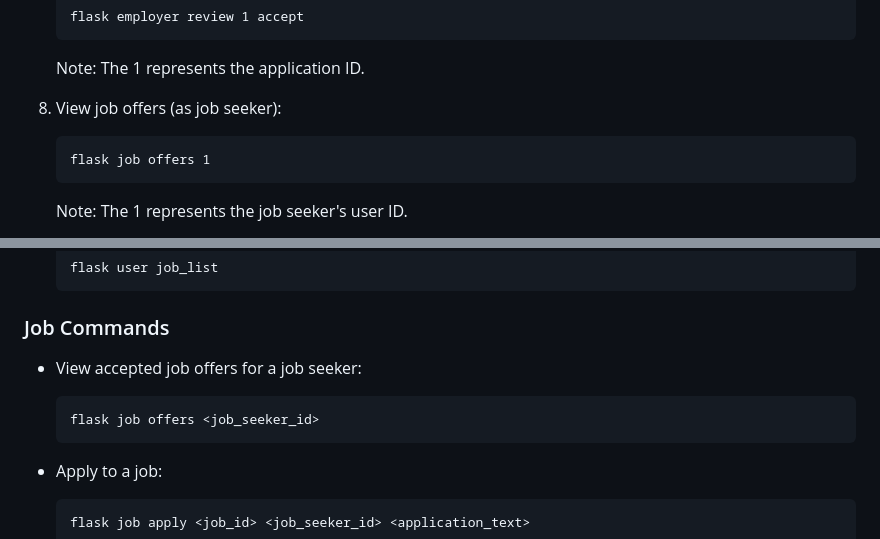
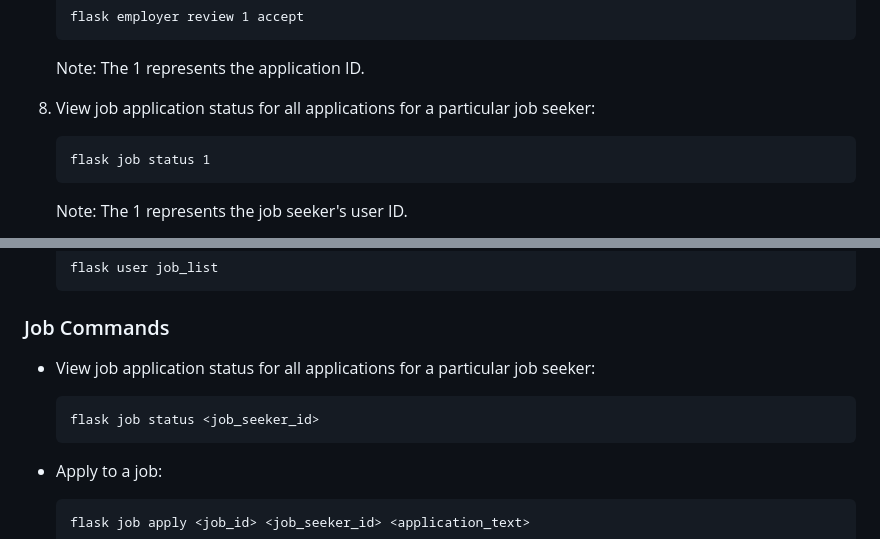
Before and after one commit to markfmyt/Job-Board, a Markdown page: readme.md, 2 parts joined by grey strips. Drawn GitHub-style; folded sections open.

Commit message:
Update readme.md
changed offers to status

````diff
--- a/readme.md
+++ b/readme.md
@@ -70,9 +70,9 @@ Here's a step-by-step guide to get you started with the Job Application System:
    ```
    Note: The 1 represents the application ID.
 
-8. View job offers (as job seeker):
+8. View job application status for all applications for a particular job seeker:
    ```
-   flask job offers 1
+   flask job status 1
    ```
    Note: The 1 represents the job seeker's user ID.
 
@@ -104,9 +104,9 @@ The application provides a CLI interface for various operations. Here are the av
 
 ### Job Commands
 
-- View accepted job offers for a job seeker:
+- View job application status for all applications for a particular job seeker:
   ```
-  flask job offers <job_seeker_id>
+  flask job status <job_seeker_id>
   ```
 
 - Apply to a job:
````
